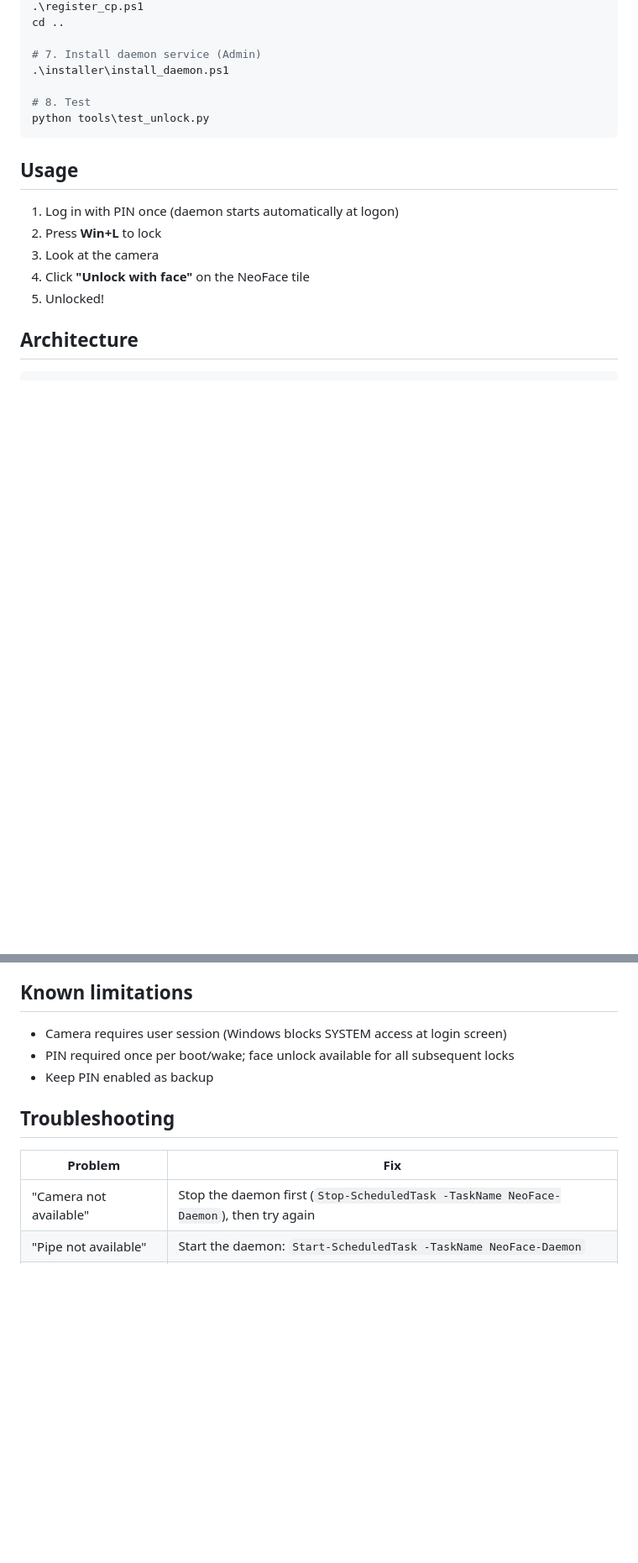
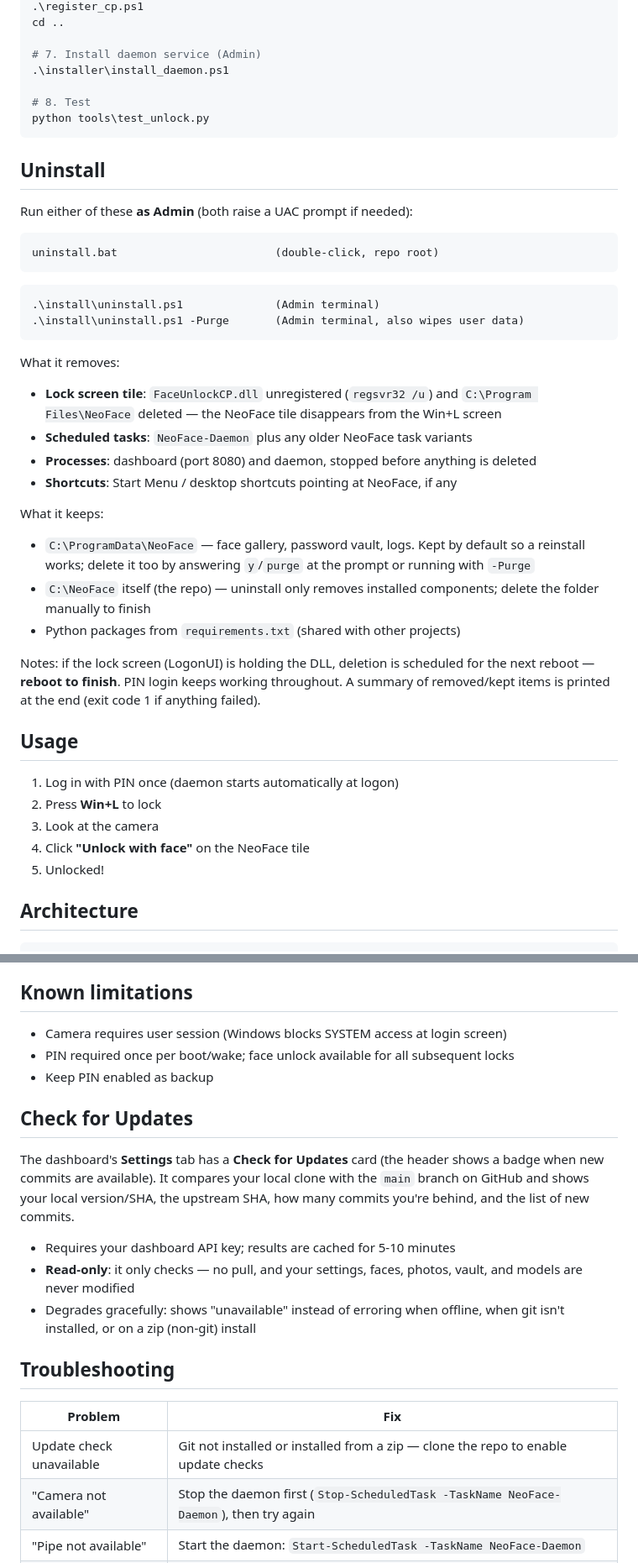
Before and after one commit to Jaskaran9880/NeoFace, a Markdown page: README.md, 2 parts joined by grey strips. Shown at 84% size. GitHub-like rendering; blank space fills up the shorter version.

Commit message:
docs(readme): document uninstall and update checking
New Uninstall section covers uninstall.bat / uninstall.ps1 -Purge, what is removed vs kept and the LogonUI reboot note; new Check for Updates section describes the Settings card, the read-only contract and the offline degradation, plus a troubleshooting row.

````diff
--- a/README.md
+++ b/README.md
@@ -66,6 +66,33 @@ cd ..
 python tools\test_unlock.py
 ```
 
+## Uninstall
+
+Run either of these **as Admin** (both raise a UAC prompt if needed):
+
+```bat
+uninstall.bat                        (double-click, repo root)
+```
+```powershell
+.\install\uninstall.ps1              (Admin terminal)
+.\install\uninstall.ps1 -Purge       (Admin terminal, also wipes user data)
+```
+
+What it removes:
+
+- **Lock screen tile**: `FaceUnlockCP.dll` unregistered (`regsvr32 /u`) and `C:\Program Files\NeoFace` deleted — the NeoFace tile disappears from the Win+L screen
+- **Scheduled tasks**: `NeoFace-Daemon` plus any older NeoFace task variants
+- **Processes**: dashboard (port 8080) and daemon, stopped before anything is deleted
+- **Shortcuts**: Start Menu / desktop shortcuts pointing at NeoFace, if any
+
+What it keeps:
+
+- `C:\ProgramData\NeoFace` — face gallery, password vault, logs. Kept by default so a reinstall works; delete it too by answering `y`/`purge` at the prompt or running with `-Purge`
+- `C:\NeoFace` itself (the repo) — uninstall only removes installed components; delete the folder manually to finish
+- Python packages from `requirements.txt` (shared with other projects)
+
+Notes: if the lock screen (LogonUI) is holding the DLL, deletion is scheduled for the next reboot — **reboot to finish**. PIN login keeps working throughout. A summary of removed/kept items is printed at the end (exit code 1 if anything failed).
+
 ## Usage
 
 1. Log in with PIN once (daemon starts automatically at logon)
@@ -129,10 +156,19 @@ C:\NeoFace\
 - PIN required once per boot/wake; face unlock available for all subsequent locks
 - Keep PIN enabled as backup
 
+## Check for Updates
+
+The dashboard's **Settings** tab has a **Check for Updates** card (the header shows a badge when new commits are available). It compares your local clone with the `main` branch on GitHub and shows your local version/SHA, the upstream SHA, how many commits you're behind, and the list of new commits.
+
+- Requires your dashboard API key; results are cached for 5-10 minutes
+- **Read-only**: it only checks — no pull, and your settings, faces, photos, vault, and models are never modified
+- Degrades gracefully: shows "unavailable" instead of erroring when offline, when git isn't installed, or on a zip (non-git) install
+
 ## Troubleshooting
 
 | Problem | Fix |
 |---------|-----|
+| Update check unavailable | Git not installed or installed from a zip — clone the repo to enable update checks |
 | "Camera not available" | Stop the daemon first (`Stop-ScheduledTask -TaskName NeoFace-Daemon`), then try again |
 | "Pipe not available" | Start the daemon: `Start-ScheduledTask -TaskName NeoFace-Daemon` |
 | "Face not recognized" | Re-enroll: `python tools\enroll_fast.py`, ensure good lighting |
````
